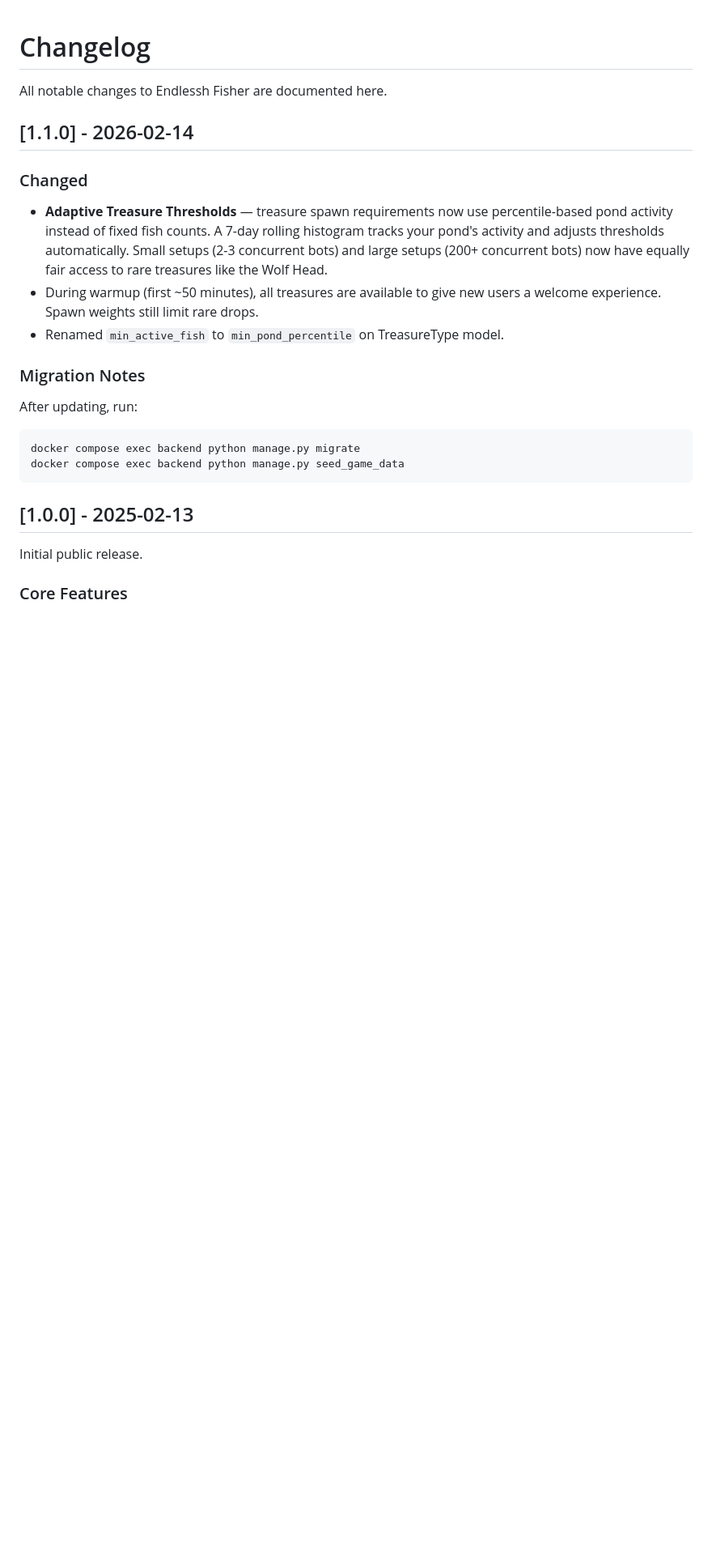
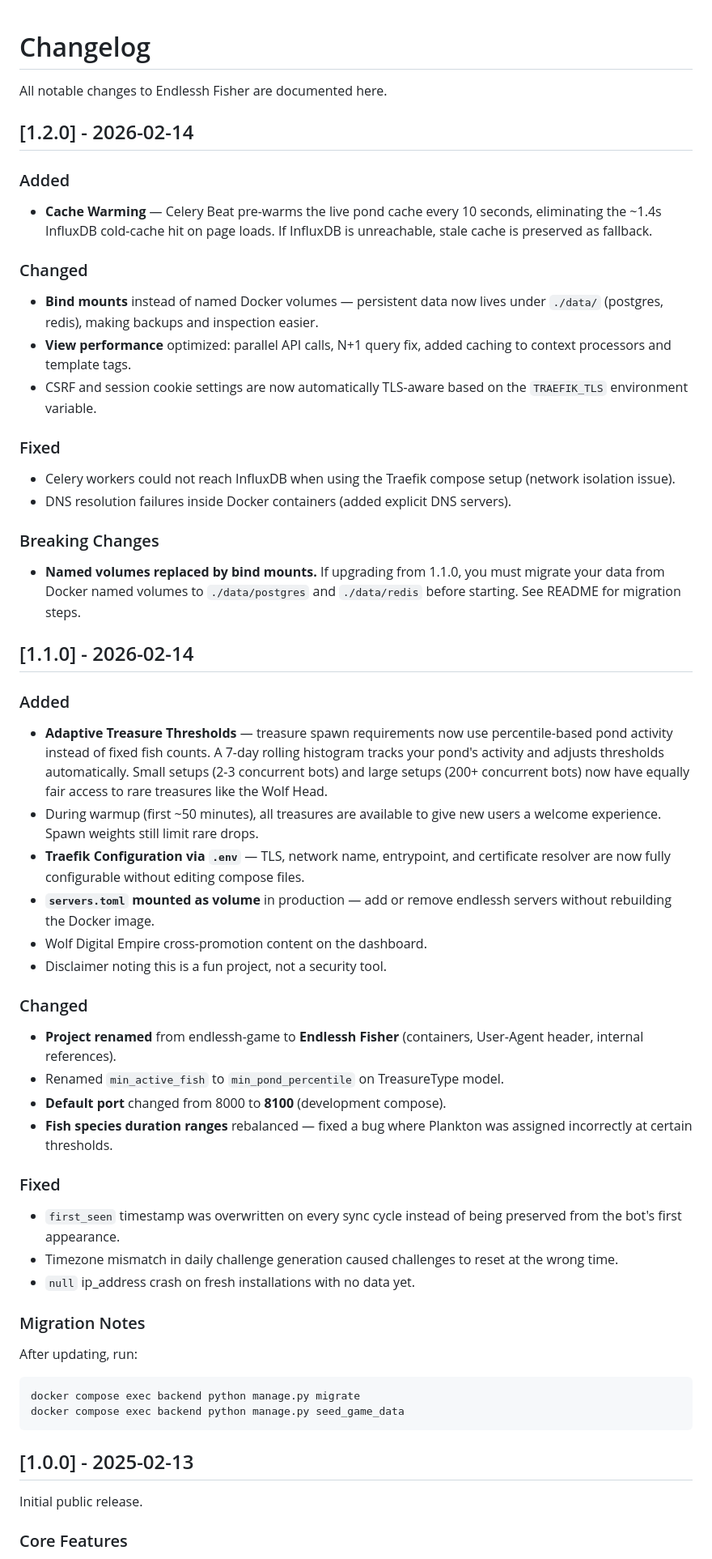
Before and after one commit to DarkWolfCave/endlessh-fisher, a Markdown page: CHANGELOG.md, the part around the change. Shown at 81% size. Drawn GitHub-style; blank space fills up the shorter version.

Commit message:
Update changelog with v1.1.0 and v1.2.0 releases

```diff
--- a/CHANGELOG.md
+++ b/CHANGELOG.md
@@ -2,9 +2,38 @@
 
 All notable changes to Endlessh Fisher are documented here.
 
+## [1.2.0] - 2026-02-14
+
+### Added
+
+- **Cache Warming** — Celery Beat pre-warms the live pond cache every 10
+  seconds, eliminating the ~1.4s InfluxDB cold-cache hit on page loads.
+  If InfluxDB is unreachable, stale cache is preserved as fallback.
+
+### Changed
+
+- **Bind mounts** instead of named Docker volumes — persistent data now lives
+  under `./data/` (postgres, redis), making backups and inspection easier.
+- **View performance** optimized: parallel API calls, N+1 query fix, added
+  caching to context processors and template tags.
+- CSRF and session cookie settings are now automatically TLS-aware based on
+  the `TRAEFIK_TLS` environment variable.
+
+### Fixed
+
+- Celery workers could not reach InfluxDB when using the Traefik compose setup
+  (network isolation issue).
+- DNS resolution failures inside Docker containers (added explicit DNS servers).
+
+### Breaking Changes
+
+- **Named volumes replaced by bind mounts.** If upgrading from 1.1.0, you must
+  migrate your data from Docker named volumes to `./data/postgres` and
+  `./data/redis` before starting. See README for migration steps.
+
 ## [1.1.0] - 2026-02-14
 
-### Changed
+### Added
 
 - **Adaptive Treasure Thresholds** — treasure spawn requirements now use
   percentile-based pond activity instead of fixed fish counts. A 7-day rolling
@@ -13,7 +42,29 @@ All notable changes to Endlessh Fisher are documented here.
   now have equally fair access to rare treasures like the Wolf Head.
 - During warmup (first ~50 minutes), all treasures are available to give new
   users a welcome experience. Spawn weights still limit rare drops.
+- **Traefik Configuration via `.env`** — TLS, network name, entrypoint, and
+  certificate resolver are now fully configurable without editing compose files.
+- **`servers.toml` mounted as volume** in production — add or remove endlessh
+  servers without rebuilding the Docker image.
+- Wolf Digital Empire cross-promotion content on the dashboard.
+- Disclaimer noting this is a fun project, not a security tool.
+
+### Changed
+
+- **Project renamed** from endlessh-game to **Endlessh Fisher** (containers,
+  User-Agent header, internal references).
 - Renamed `min_active_fish` to `min_pond_percentile` on TreasureType model.
+- **Default port** changed from 8000 to **8100** (development compose).
+- **Fish species duration ranges** rebalanced — fixed a bug where Plankton
+  was assigned incorrectly at certain thresholds.
+
+### Fixed
+
+- `first_seen` timestamp was overwritten on every sync cycle instead of being
+  preserved from the bot's first appearance.
+- Timezone mismatch in daily challenge generation caused challenges to reset
+  at the wrong time.
+- `null` ip_address crash on fresh installations with no data yet.
 
 ### Migration Notes
 
```
